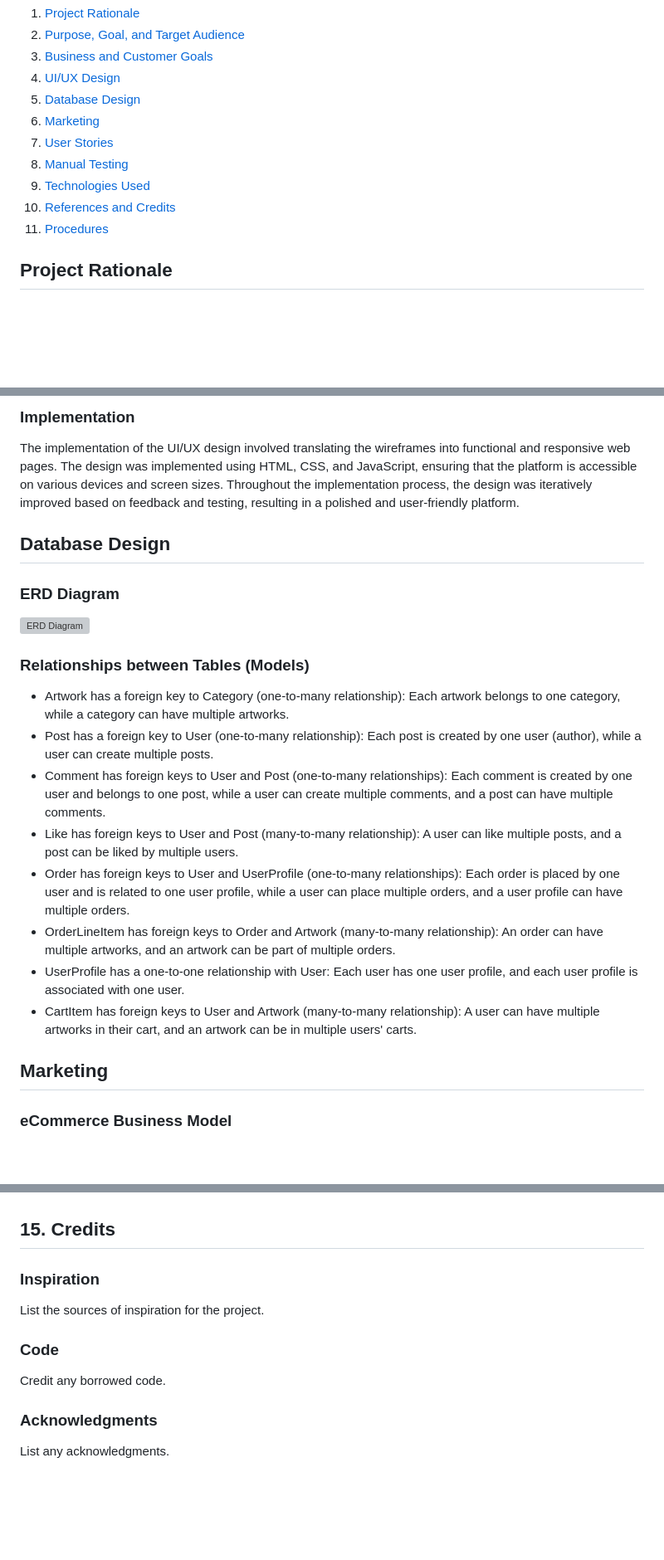
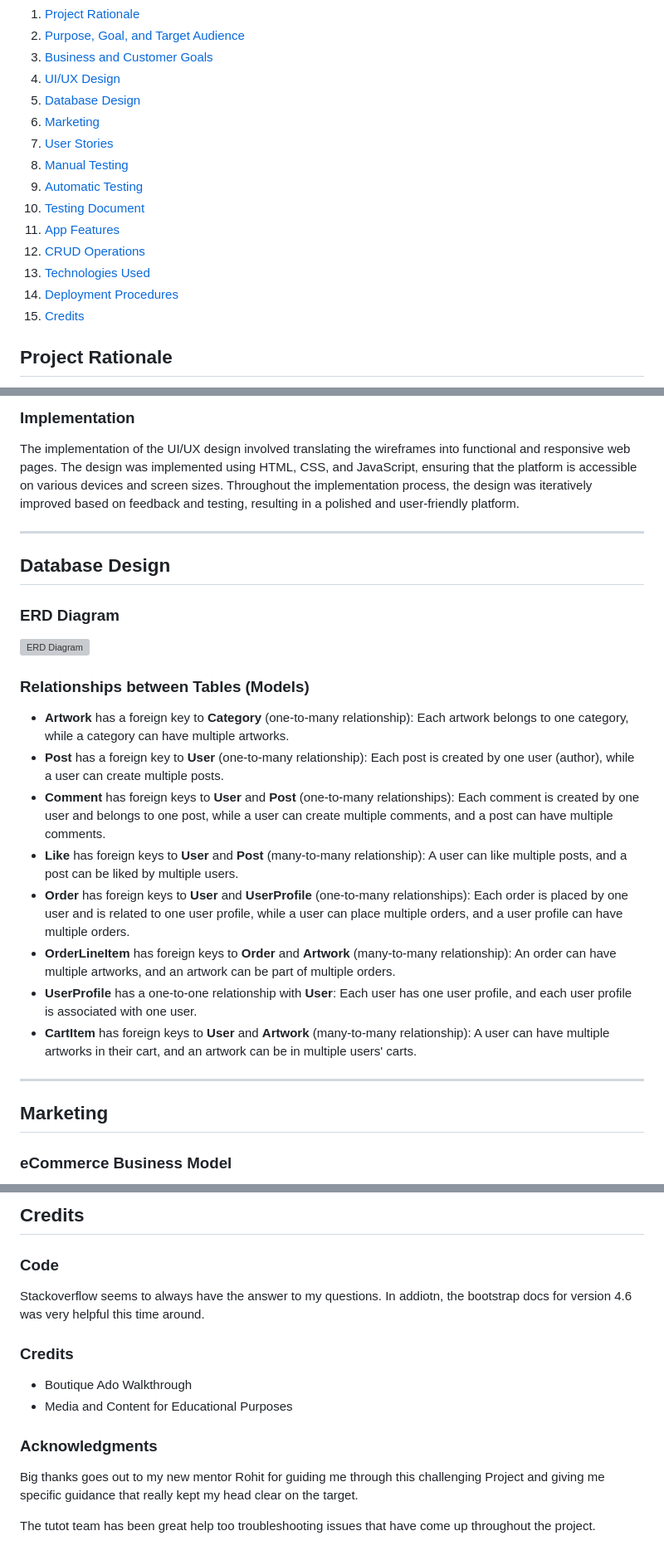
Before and after one commit to AVTpepper/onestop-artist-shop, a Markdown page: README.md, 3 parts joined by grey strips. Shown: that part at 83% size. Drawn GitHub-style; blank space fills up the shorter version; grey boxes are pictures that could not be loaded.

```diff
--- a/README.md
+++ b/README.md
@@ -17,9 +17,13 @@ OneStop Artist Shop is an online marketplace platform designed for an artist to
 6. [Marketing](#marketing)
 7. [User Stories](#user-stories)
 8. [Manual Testing](#manual-testing)
-9. [Technologies Used](#technologies-used)
-10. [References and Credits](#references-and-credits)
-11. [Procedures](#procedures)
+9. [Automatic Testing](#automatic-testing)
+10. [Testing Document](#testing-document)
+11. [App Features](#app-features)
+12. [CRUD Operations](#crud-operations)
+13. [Technologies Used](#technologies-used)
+14. [Deployment Procedures](#deployment-procedures)
+15. [Credits](#credits)
 
 ## Project Rationale
 OneStop Artist Shop was developed to provide a seamless online platform for artists to showcase and sell their artwork while also offering art enthusiasts an opportunity to discover, browse, and purchase unique art pieces. The project's primary purpose is to serve as a B2C-focused e-commerce platform that bridges the gap between artists and art buyers, allowing for a streamlined and enjoyable online shopping experience.
@@ -149,26 +153,26 @@ These colors are used throughout the platform to maintain consistency and improv
 
-### Implementation
+### **Implementation**
 
 The implementation of the UI/UX design involved translating the wireframes into functional and responsive web pages. The design was implemented using HTML, CSS, and JavaScript, ensuring that the platform is accessible on various devices and screen sizes. Throughout the implementation process, the design was iteratively improved based on feedback and testing, resulting in a polished and user-friendly platform.
+<hr>
+
+## **Database Design**
+### **ERD Diagram**
+![ERD Diagram](/documentation/readme_images/database-diagram.png)
+### **Relationships between Tables (Models)**
+
+- **Artwork** has a foreign key to **Category** (one-to-many relationship): Each artwork belongs to one category, while a category can have multiple artworks.
+- **Post** has a foreign key to **User** (one-to-many relationship): Each post is created by one user (author), while a user can create multiple posts.
+- **Comment** has foreign keys to **User** and **Post** (one-to-many relationships): Each comment is created by one user and belongs to one post, while a user can create multiple comments, and a post can have multiple comments.
+- **Like** has foreign keys to **User** and **Post** (many-to-many relationship): A user can like multiple posts, and a post can be liked by multiple users.
+- **Order** has foreign keys to **User** and **UserProfile** (one-to-many relationships): Each order is placed by one user and is related to one user profile, while a user can place multiple orders, and a user profile can have multiple orders.
+- **OrderLineItem** has foreign keys to **Order** and **Artwork** (many-to-many relationship): An order can have multiple artworks, and an artwork can be part of multiple orders.
+- **UserProfile** has a one-to-one relationship with **User**: Each user has one user profile, and each user profile is associated with one user.
+- **CartItem** has foreign keys to **User** and **Artwork** (many-to-many relationship): A user can have multiple artworks in their cart, and an artwork can be in multiple users' carts.
+<hr>
 
 
-## Database Design
-### ERD Diagram
-![ERD Diagram](/documentation/readme_images/database-diagram.png)
-### Relationships between Tables (Models)
-
-- Artwork has a foreign key to Category (one-to-many relationship): Each artwork belongs to one category, while a category can have multiple artworks.
-- Post has a foreign key to User (one-to-many relationship): Each post is created by one user (author), while a user can create multiple posts.
-- Comment has foreign keys to User and Post (one-to-many relationships): Each comment is created by one user and belongs to one post, while a user can create multiple comments, and a post can have multiple comments.
-- Like has foreign keys to User and Post (many-to-many relationship): A user can like multiple posts, and a post can be liked by multiple users.
-- Order has foreign keys to User and UserProfile (one-to-many relationships): Each order is placed by one user and is related to one user profile, while a user can place multiple orders, and a user profile can have multiple orders.
-- OrderLineItem has foreign keys to Order and Artwork (many-to-many relationship): An order can have multiple artworks, and an artwork can be part of multiple orders.
-- UserProfile has a one-to-one relationship with User: Each user has one user profile, and each user profile is associated with one user.
-- CartItem has foreign keys to User and Artwork (many-to-many relationship): A user can have multiple artworks in their cart, and an artwork can be in multiple users' carts.
-
-
-
-## Marketing
+## **Marketing**
 
 ### **eCommerce Business Model**
 Our business model is focused on providing an online platform for artists to showcase and sell their artwork to customers around the world. By connecting artists with potential buyers, we create a thriving marketplace for unique contemporary art.
@@ -564,21 +568,14 @@ By following these procedures, you should be able to successfully set up your de
 
+## **Credits**
 
+### **Code**
+Stackoverflow seems to always have the answer to my questions. In addiotn, the bootstrap docs for version 4.6 was very helpful this time around.
+### **Credits**
+- Boutique Ado Walkthrough
+- Media and Content for Educational Purposes
 
+### **Acknowledgments**
 
+Big thanks goes out to my new mentor Rohit for guiding me through this challenging Project and giving me specific guidance that really kept my head clear on the target.
 
-
-
-
-## 15. Credits
-
-### Inspiration
-
-List the sources of inspiration for the project.
-
-### Code
-
-Credit any borrowed code.
-
-### Acknowledgments
-
-List any acknowledgments.
+The tutot team has been great help too troubleshooting issues that have come up throughout the project.
```
Also changed, not shown: other parts of README.md (+51 -51 lines).
